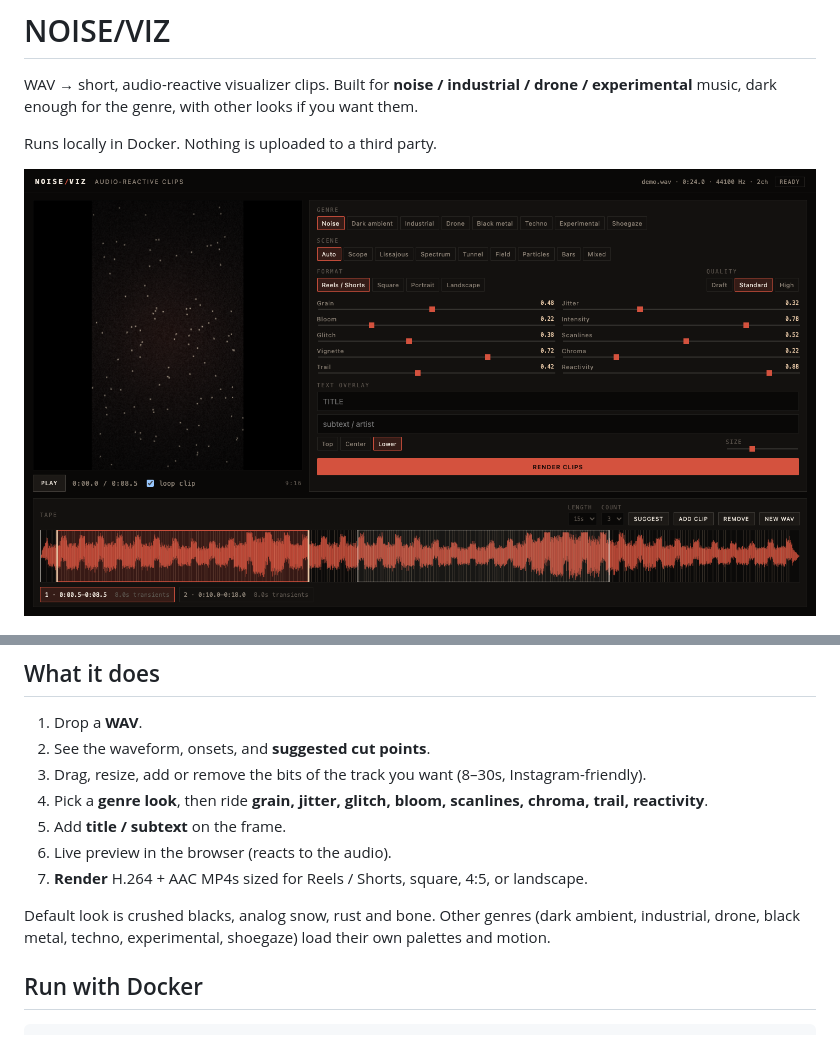
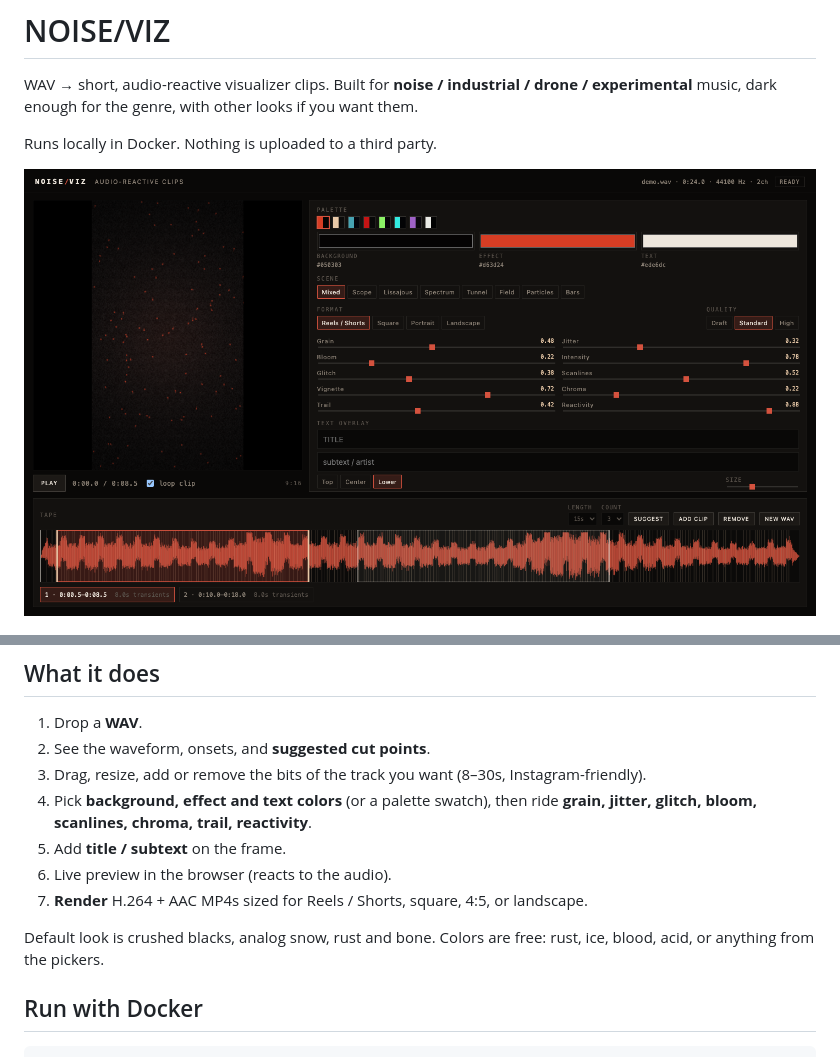
Before and after one commit to blodigel/audio-reactive-visualizer, a Markdown page: README.md, 2 parts joined by grey strips. Drawn GitHub-style; pictures changed too: docs/screenshot-app.png.

Commit message:
feat: replace genre with background, effect and text colors
Genre mostly changed palette. Pickers plus a few swatches set the
three colors; scene and grain/jitter stay independent.

```diff
--- a/README.md
+++ b/README.md
@@ -13,12 +13,12 @@ Runs locally in Docker. Nothing is uploaded to a third party.
 1. Drop a **WAV**.
 2. See the waveform, onsets, and **suggested cut points**.
 3. Drag, resize, add or remove the bits of the track you want (8–30s, Instagram-friendly).
-4. Pick a **genre look**, then ride **grain, jitter, glitch, bloom, scanlines, chroma, trail, reactivity**.
+4. Pick **background, effect and text colors** (or a palette swatch), then ride **grain, jitter, glitch, bloom, scanlines, chroma, trail, reactivity**.
 5. Add **title / subtext** on the frame.
 6. Live preview in the browser (reacts to the audio).
 7. **Render** H.264 + AAC MP4s sized for Reels / Shorts, square, 4:5, or landscape.
 
-Default look is crushed blacks, analog snow, rust and bone. Other genres (dark ambient, industrial, drone, black metal, techno, experimental, shoegaze) load their own palettes and motion.
+Default look is crushed blacks, analog snow, rust and bone. Colors are free: rust, ice, blood, acid, or anything from the pickers.
 
 ## Run with Docker
 
```
Also changed, not shown: 10 other files.
